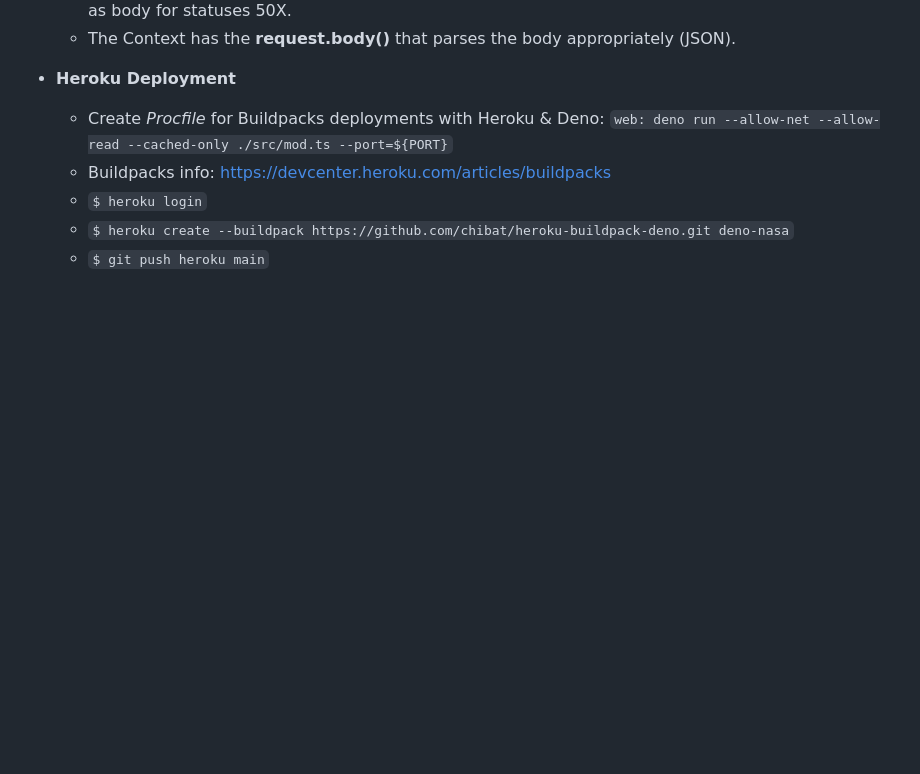
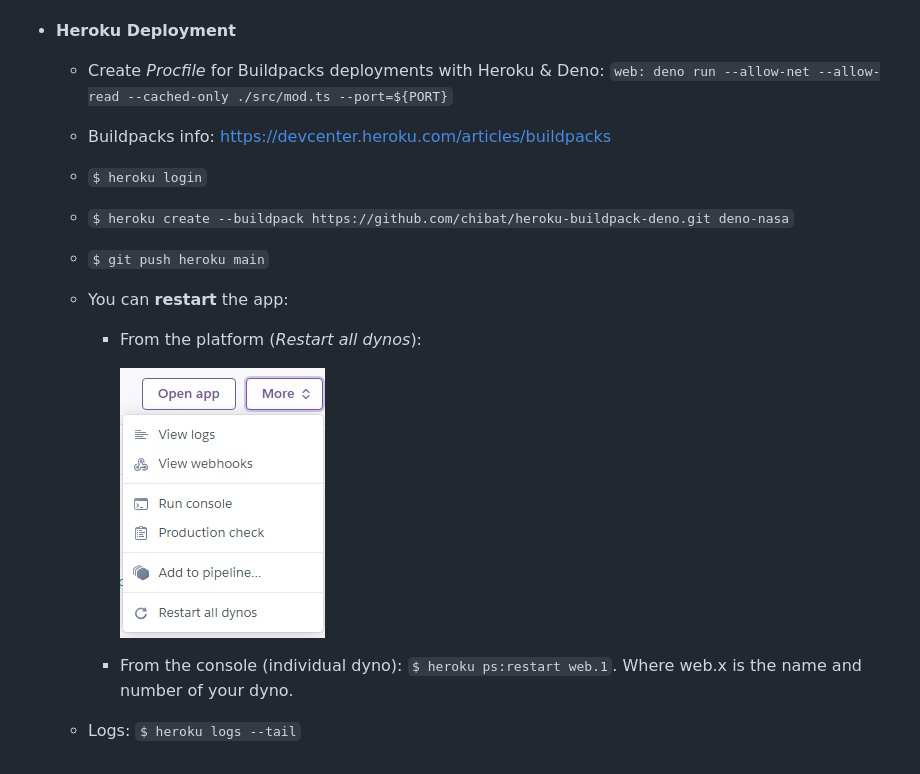
Before and after one commit to manuel-valles/deno-nasa, a Markdown page: README.md, the part around the change. Drawn GitHub-style; pictures changed too: images/restartHerokuApp.jpg (added); blank space fills up the shorter version.

Commit message:
Restarting Heroku App & Logs

```diff
--- a/README.md
+++ b/README.md
@@ -41,3 +41,12 @@ Deployed in **Heroku** with Buildpacks. Frontend: https://deno-nasa.herokuapp.co
   - `$ heroku login`
   - `$ heroku create --buildpack https://github.com/chibat/heroku-buildpack-deno.git deno-nasa`
   - `$ git push heroku main`
+  - You can **restart** the app:
+
+    - From the platform (_Restart all dynos_):
+
+      ![restartHerokuApp](/images/restartHerokuApp.jpg)
+
+    - From the console (individual dyno): `$ heroku ps:restart web.1`. Where web.x is the name and number of your dyno.
+
+  - Logs: `$ heroku logs --tail`
```
